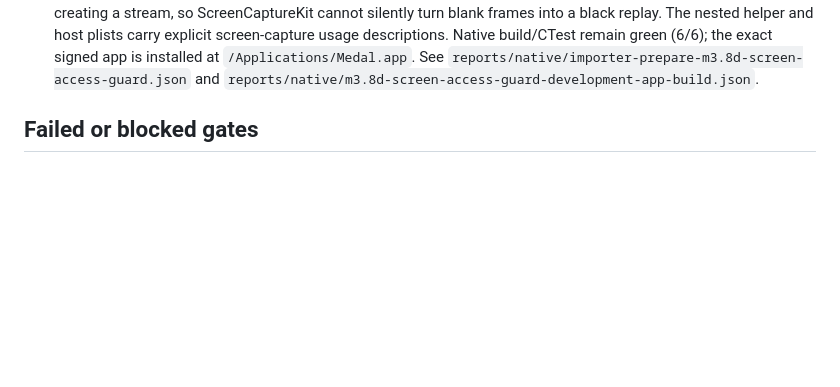
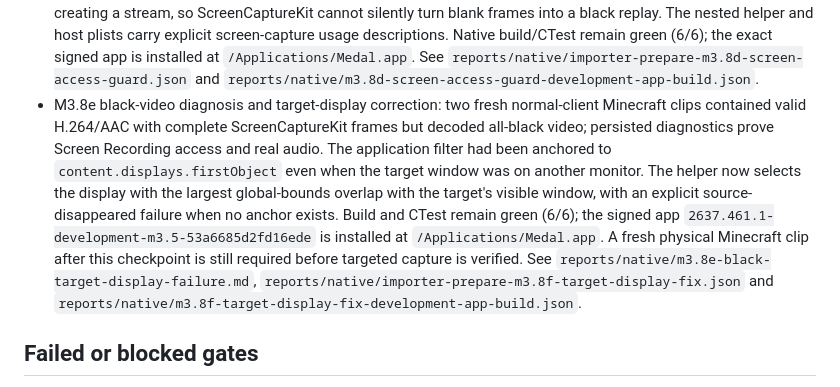
Before and after one commit to RyanTheTechMan/medal-cross-platform, a Markdown page: PROGRESS.md, the part around the change. Rendered like a GitHub page; blank space fills up the shorter version.

Commit message:
record targeted capture black-frame diagnosis

```diff
--- a/PROGRESS.md
+++ b/PROGRESS.md
@@ -89,6 +89,7 @@
 - M3.7 media-tool closure repair: the rebuilt prepared client copied 17 Homebrew FFmpeg dylibs, including `libavdevice.62.3.100.dylib`; the signed app was reinstalled to `/Applications/Medal.app` and strict/deep verification passed. The prior client probe/thumbnail failure and the repair evidence are recorded in `reports/native/m3.7-ffmpeg-closure-install.md` and the two JSON build/import reports beside it. A fresh physical hotkey round trip is still pending.
 - M3.8 normal-client failure: the first repaired-profile Minecraft clip reached local library insertion but decoded entirely black and contained only H.264 video (1920×1080, 129 frames, 31.783333 seconds). The thumbnail is black and the Desktop page exposes a disabled `Capturing...` control. See `reports/native/m3.8-black-video-no-audio-failure.md`. The native normal-route configuration now honors `AudioModeConfig`/`MicEnabled`, defaults Desktop system audio on when not explicitly disabled, and keeps `GameAudioOnly` from silently becoming whole-system capture; the rebuilt signed app is installed and awaiting a fresh physical F8 run.
 - M3.8d permission guard: the signed helper now checks its own deterministic Screen Recording grant before creating a stream, so ScreenCaptureKit cannot silently turn blank frames into a black replay. The nested helper and host plists carry explicit screen-capture usage descriptions. Native build/CTest remain green (6/6); the exact signed app is installed at `/Applications/Medal.app`. See `reports/native/importer-prepare-m3.8d-screen-access-guard.json` and `reports/native/m3.8d-screen-access-guard-development-app-build.json`.
+- M3.8e black-video diagnosis and target-display correction: two fresh normal-client Minecraft clips contained valid H.264/AAC with complete ScreenCaptureKit frames but decoded all-black video; persisted diagnostics prove Screen Recording access and real audio. The application filter had been anchored to `content.displays.firstObject` even when the target window was on another monitor. The helper now selects the display with the largest global-bounds overlap with the target's visible window, with an explicit source-disappeared failure when no anchor exists. Build and CTest remain green (6/6); the signed app `2637.461.1-development-m3.5-53a6685d2fd16ede` is installed at `/Applications/Medal.app`. A fresh physical Minecraft clip after this checkpoint is still required before targeted capture is verified. See `reports/native/m3.8e-black-target-display-failure.md`, `reports/native/importer-prepare-m3.8f-target-display-fix.json` and `reports/native/m3.8f-target-display-fix-development-app-build.json`.
 
 ## Failed or blocked gates
 
```
